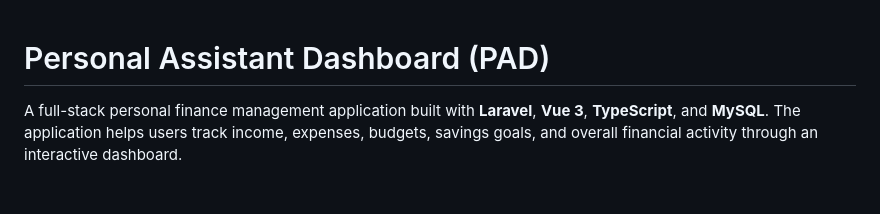
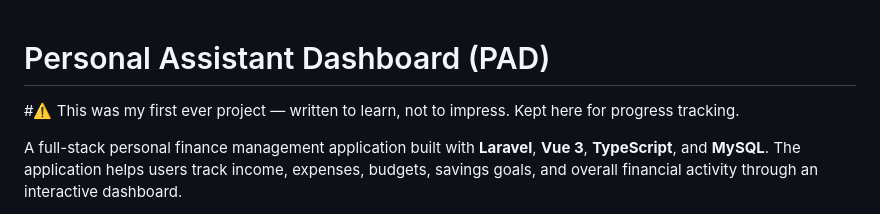
Before and after one commit to BabcsanyP95/PersonalAssistantDashboard, a Markdown page: README.md, the part around the change. GitHub-like rendering; blank space fills up the shorter version.

```diff
--- a/README.md
+++ b/README.md
@@ -1,4 +1,6 @@
 # Personal Assistant Dashboard (PAD)
+
+#⚠️ This was my first ever project — written to learn, not to impress. Kept here for progress tracking.
 
 A full-stack personal finance management application built with **Laravel**, **Vue 3**, **TypeScript**, and **MySQL**. The application helps users track income, expenses, budgets, savings goals, and overall financial activity through an interactive dashboard.
 
```
